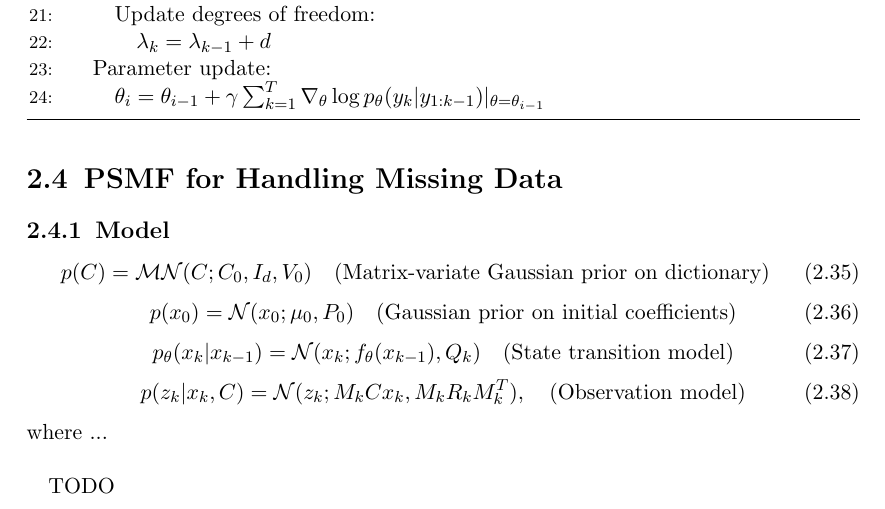
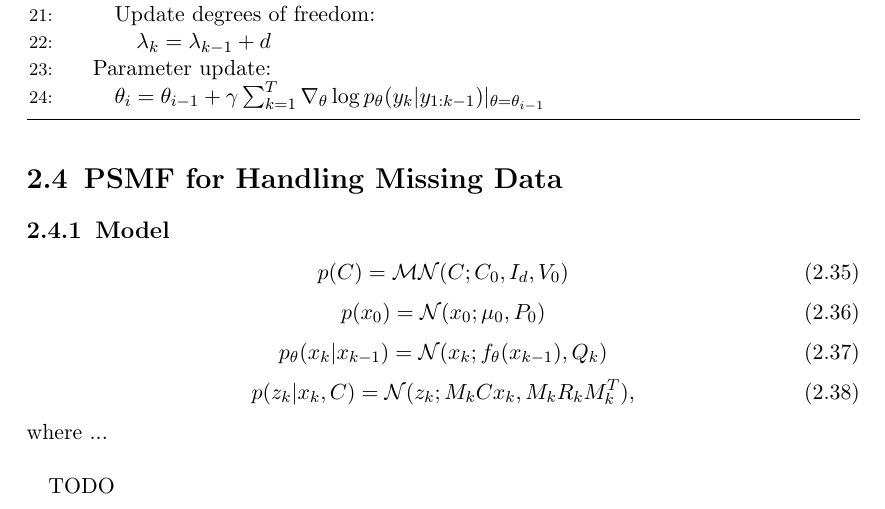
Before and after one commit to JoeJoe1313/MSc-Thesis, a LaTeX thesis (main.tex): part of page 17 of 26, cut so that both start at the same text. Compiled offline with pdfLaTeX.

Commit message:
finish rPSMF draft

```diff
--- a/main.tex
+++ b/main.tex
@@ -483,16 +483,16 @@ The iterative version of the rPSMF algorithm is given in Algorithm \ref{algo:2}.
 \subsection{Model}
 
 \begin{equation}
-    p(C) = \mathcal{MN}(C; C_0, I_d, V_0) \quad \text{(Matrix-variate Gaussian prior on dictionary)}
+    p(C) = \mathcal{MN}(C; C_0, I_d, V_0)
 \end{equation}
 \begin{equation}
-    p(x_0) = \mathcal{N}(x_0; \mu_0, P_0) \quad \text{(Gaussian prior on initial coefficients)}
+    p(x_0) = \mathcal{N}(x_0; \mu_0, P_0)
 \end{equation}
 \begin{equation}
-    p_{\theta}(x_k | x_{k-1}) = \mathcal{N}(x_k; f_{\theta}(x_{k-1}), Q_k) \quad \text{(State transition model)}
+    p_{\theta}(x_k | x_{k-1}) = \mathcal{N}(x_k; f_{\theta}(x_{k-1}), Q_k)
 \end{equation}
 \begin{equation}
-    p(z_k | x_k, C) = \mathcal{N}(z_k; M_k Cx_k, M_k R_k M_{k}^{T}), \quad \text{(Observation model)}
+    p(z_k | x_k, C) = \mathcal{N}(z_k; M_k Cx_k, M_k R_k M_{k}^{T}),
 \end{equation}
 
 \noindent where ... \newline
```
